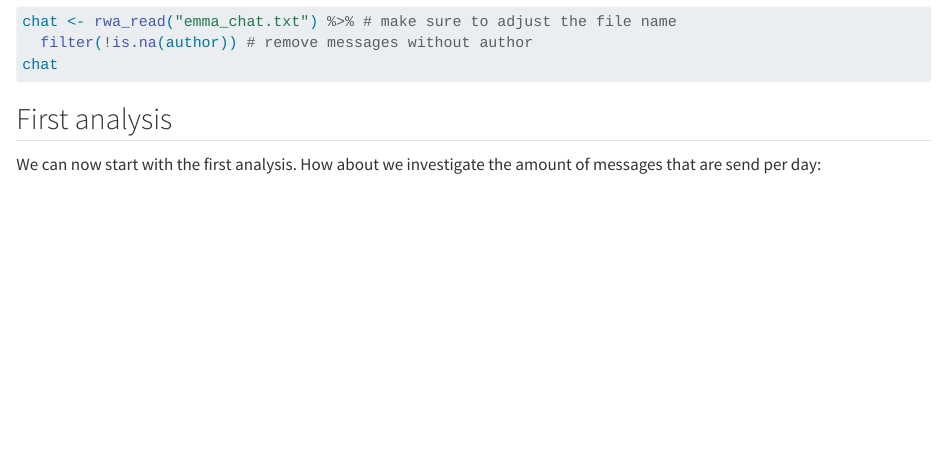
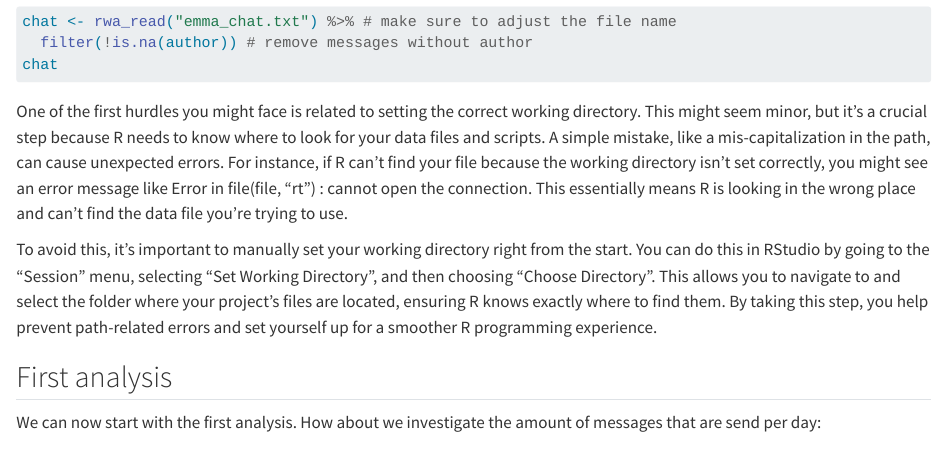
Before and after one commit to EmmaDiel/HP-Big-Data-meets-Small-Data, a Quarto document (tutorials/(5.1) WhatsApp Analysis with RStudio.qmd): the page in a window 1100 px wide, from 1340 px down. Rendered offline with R 4.5, knitr and Pandoc in place of Quarto, with nearby package versions.

Commit message:
update WA handout+ add tidyverse handout.

````diff
--- a/tutorials/(5.1) WhatsApp Analysis with RStudio.qmd
+++ b/tutorials/(5.1) WhatsApp Analysis with RStudio.qmd
@@ -48,6 +48,10 @@ chat <- rwa_read("emma_chat.txt") %>% # make sure to adjust the file name
   filter(!is.na(author)) # remove messages without author
 chat
 ```
+
+One of the first hurdles you might face is related to setting the correct working directory. This might seem minor, but it's a crucial step because R needs to know where to look for your data files and scripts. A simple mistake, like a mis-capitalization in the path, can cause unexpected errors. For instance, if R can't find your file because the working directory isn't set correctly, you might see an error message like Error in file(file, "rt") : cannot open the connection. This essentially means R is looking in the wrong place and can't find the data file you're trying to use.
+
+To avoid this, it's important to manually set your working directory right from the start. You can do this in RStudio by going to the "Session" menu, selecting "Set Working Directory", and then choosing "Choose Directory". This allows you to navigate to and select the folder where your project's files are located, ensuring R knows exactly where to find them. By taking this step, you help prevent path-related errors and set yourself up for a smoother R programming experience.
 
 ## First analysis
 
````
Also changed, not shown: README.md.
